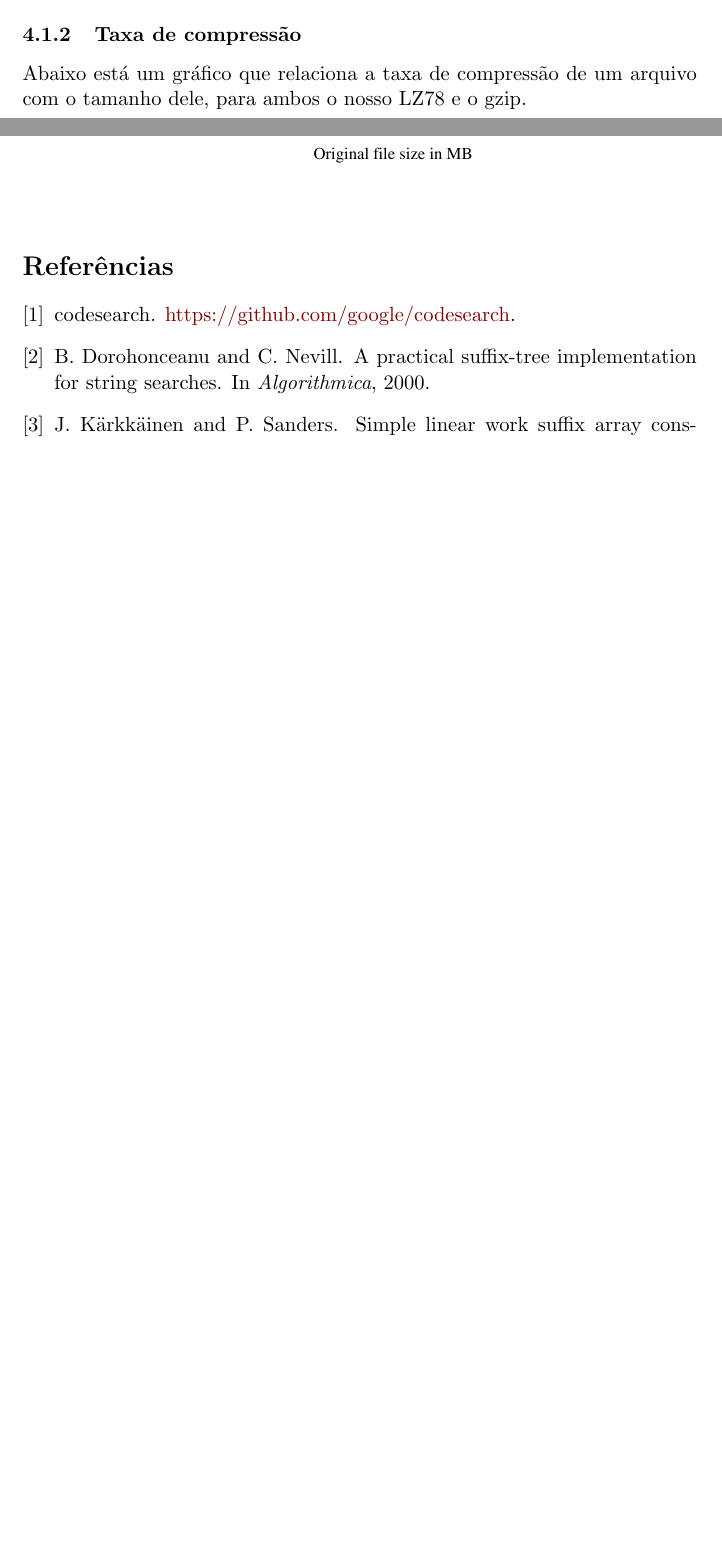
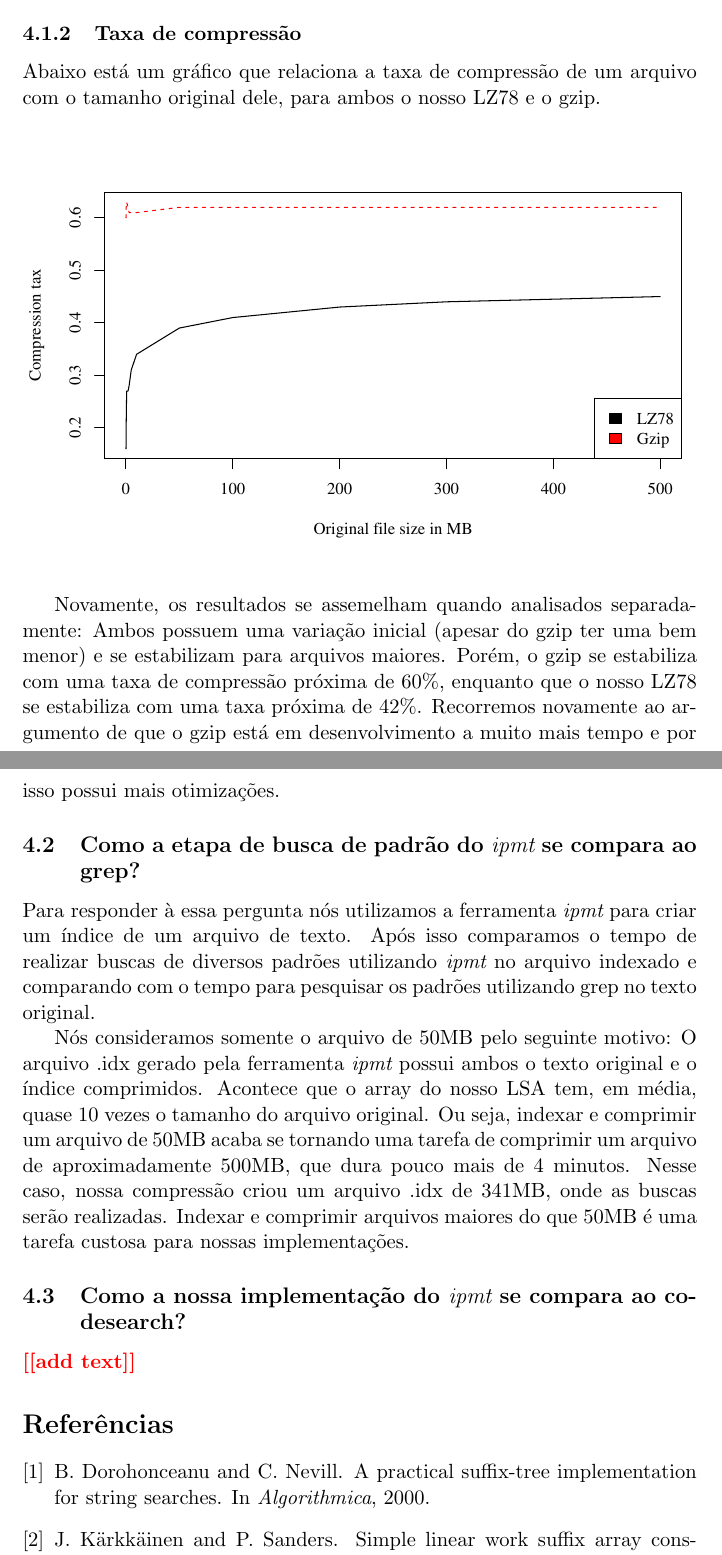
Before and after one commit to pbsf/Indexed-Pattern-Matching-Tool, a LaTeX document (docs/relatorio.tex, which reads docs/experiments.tex, docs/macros.tex): two parts of pages 8 and 9 of 9 before the commit and two parts of pages 9 and 10 of 10 after it, joined at a grey line, cut so that both start at the same text, the shorter picture padded with empty space. Compiled offline with pdfLaTeX.

Commit message:
Pass on docs.

```diff
--- a/docs/experiments.tex
+++ b/docs/experiments.tex
@@ -45,7 +62,35 @@ algoritmo, fazendo com que essa constante da função linear seja cada vez menor
 \subsubsection{Taxa de compressão}
 
-Abaixo está um gráfico que relaciona a taxa de compressão de um  arquivo com o
-tamanho dele, para ambos o nosso \lz e o \gzip.
+Abaixo está um gráfico que relaciona a taxa de compressão de um arquivo com o
+tamanho original dele, para ambos o nosso \lz e o \gzip.
 \\
 \includegraphics[scale=0.74]{../experiments/R/pdf/comp_tax}
 \\
+
+Novamente, os resultados se assemelham quando analisados separadamente:
+Ambos possuem uma variação inicial (apesar do \gzip ter uma bem menor) e se
+estabilizam para arquivos maiores. Porém, o \gzip se estabiliza com uma taxa de
+compressão próxima de 60\%, enquanto que o nosso \lz se estabiliza com uma taxa
+próxima de 42\%. Recorremos novamente ao argumento de que o \gzip está em
+desenvolvimento a muito mais tempo e por isso possui mais otimizações.
+
+\subsection{\rqtwo}
+Para responder à essa pergunta nós utilizamos a ferramenta \ipmt para criar um
+índice de um arquivo de texto. Após isso comparamos o tempo de realizar buscas
+de diversos padrões utilizando \ipmt no arquivo indexado e comparando com o
+tempo para pesquisar os padrões utilizando grep no texto original.
+
+Nós consideramos somente o arquivo de 50MB pelo seguinte motivo: O arquivo .idx
+gerado pela ferramenta \ipmt possui ambos o texto original e o índice
+comprimidos. Acontece que o array do nosso LSA tem, em média, quase 10 vezes o
+tamanho do arquivo original. Ou seja, indexar e comprimir um arquivo de 50MB
+acaba se tornando uma tarefa de comprimir um arquivo de aproximadamente 500MB,
+que dura pouco mais de 4 minutos. Nesse caso, nossa compressão criou um arquivo
+.idx de 341MB, onde as buscas serão realizadas. Indexar e comprimir arquivos
+maiores do que 50MB é uma tarefa custosa para nossas implementações.
+
+
+
+\subsection{\rqthree}
+
+\todo{add text}
--- a/docs/macros.tex
+++ b/docs/macros.tex
@@ -11,5 +11,5 @@
 \newcommand{\rqone}{Como a nossa implementa\c{c}\~ao do \lz se compara ao \gzip?}
 \newcommand{\rqtwo}{Como a etapa de busca de padr\~ao do \ipmt se compara ao grep?}
 \newcommand{\rqthree}{Como a nossa implementa\c{c}\~ao do \ipmt se compara ao
-codesearch~\cite{codesearch}?}
+codesearch?}
 \newcommand{\lst}{Linear Suffix Tree\xspace}
```
Also changed, not shown: docs/description.tex (+4 -0 lines), docs/implementation.tex (+2 -2 lines), docs/intro.tex (+2 -2 lines), docs/experiments.tex (25 more changed lines).
